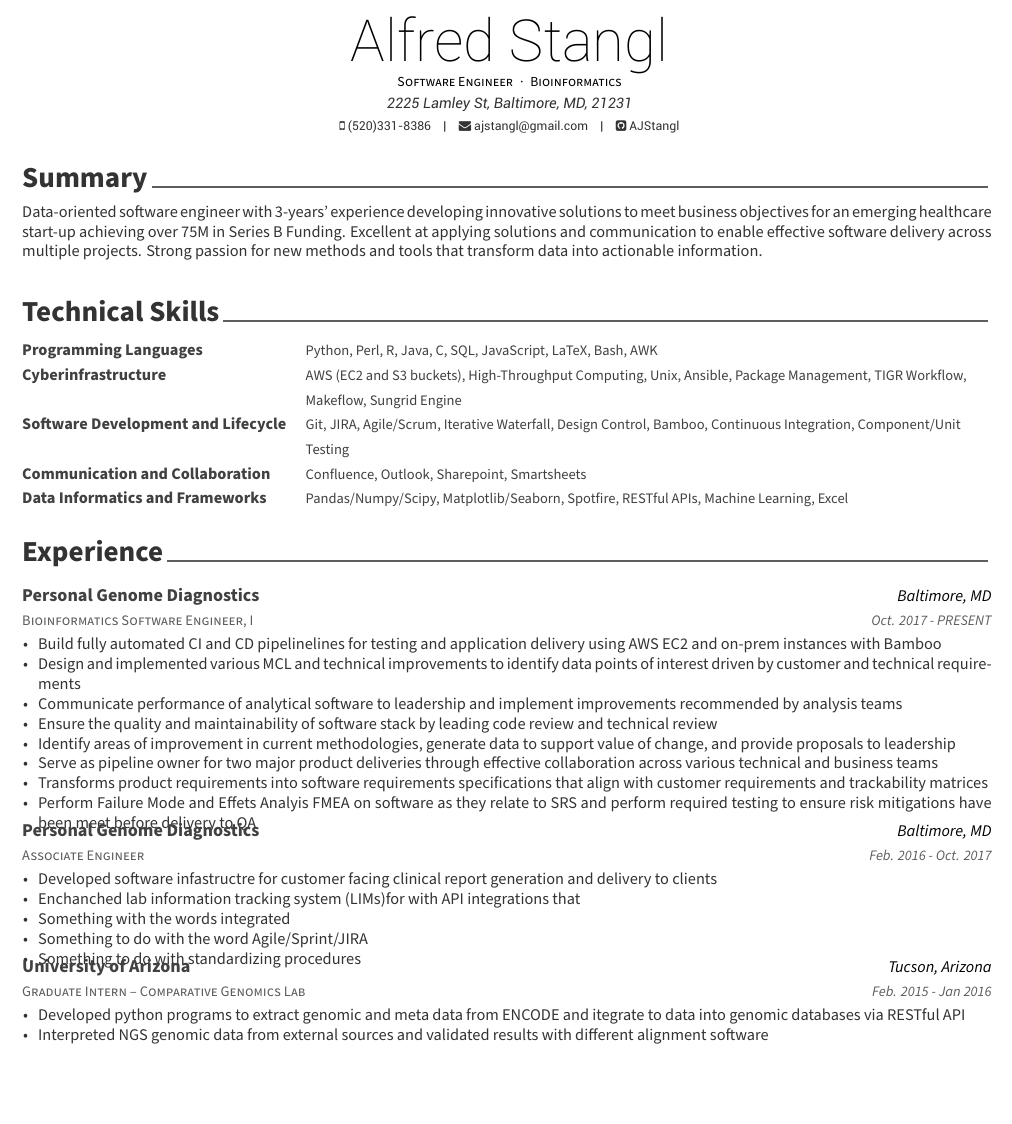
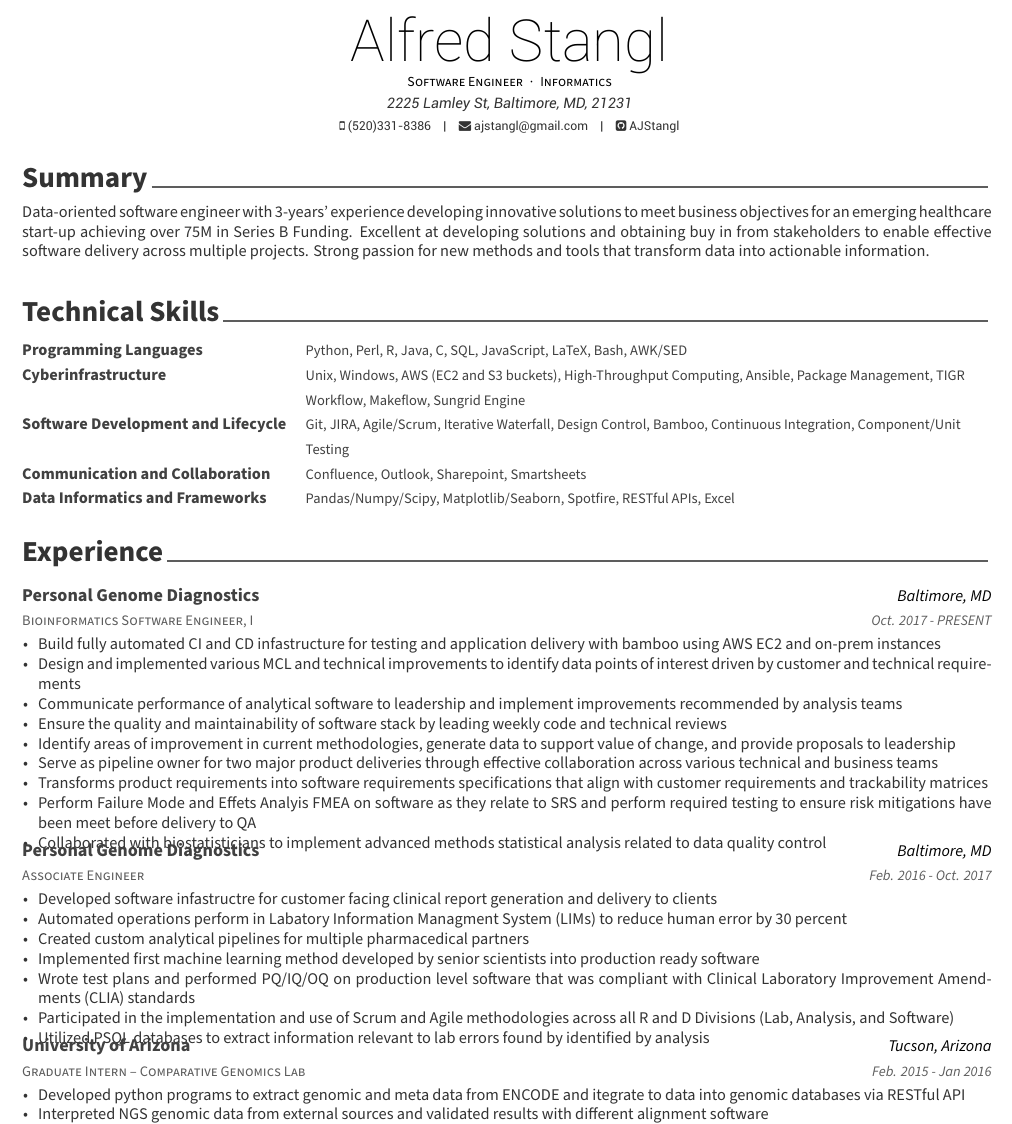
Before and after one commit to AJStangl/latex_resume, a LaTeX CV (docs/resume.tex, which reads docs/resume/experience.tex, docs/resume/skills.tex, docs/resume/summary.tex): part of page 1 of 2, cut so that both start at the same text, the shorter picture padded with empty space. Compiled offline with XeLaTeX.

Commit message:
Updating skills, experience, and summary

```diff
--- a/docs/resume.tex
+++ b/docs/resume.tex
@@ -53,7 +53,8 @@
 %-------------------------------------------------------------------------------
 % Available options: circle|rectangle,edge/noedge,left/right
 \name{Alfred}{Stangl}
-\position{Software Engineer{\enskip\cdotp\enskip}Bioinformatics}
+%\position{Software Engineer{\enskip\cdotp\enskip}Bioinformatics}
+\position{Software Engineer{\enskip\cdotp\enskip}Informatics}
 \address{2225 Lamley St, Baltimore, MD, 21231}
 
 \mobile{(520)331-8386}
--- a/docs/resume/experience.tex
+++ b/docs/resume/experience.tex
@@ -17,14 +17,15 @@
     {Oct. 2017 - PRESENT} % Date(s)
     {
       \begin{cvitems} % Description(s) of tasks/responsibilities
-        \item{Build fully automated CI and CD pipelinelines for testing and application delivery using AWS EC2 and on-prem instances with Bamboo}
+        \item{Build fully automated CI and CD infastructure for testing and application delivery with bamboo using AWS EC2 and on-prem instances}
         \item{Design and implemented various MCL and technical improvements to identify data points of interest driven by customer and technical requirements}
         \item{Communicate performance of analytical software to leadership and implement improvements recommended by analysis teams}
-        \item{Ensure the quality and maintainability of software stack by leading code review and technical review}
+        \item{Ensure the quality and maintainability of software stack by leading weekly code and technical reviews}
         \item{Identify areas of improvement in current methodologies, generate data to support value of change, and provide proposals to leadership}
         \item{Serve as pipeline owner for two major product deliveries through effective collaboration across various technical and business teams}
         \item{Transforms product requirements into software requirements specifications that align with customer requirements and trackability matrices}
         \item{Perform Failure Mode and Effets Analyis FMEA on software as they relate to SRS and perform required testing to ensure risk mitigations have been meet before delivery to QA}
+        \item{Collaborated with biostatisticians to implement advanced methods statistical analysis related to data quality control}
 %        \item{Lead development of analytical software used for next-generation cancer diagnostic}
 %        \item{Lead software owner for pipeline development by employing agile methodologies to meet project goals, deliverables, and performance.}
 %        \item{Something with the words leading, development and owner}
@@ -47,10 +48,16 @@
     {
       \begin{cvitems} % Description(s) of tasks/responsibilities
         \item{Developed software infastructre for customer facing clinical report generation and delivery to clients}
-        \item{Enchanched lab information tracking system (LIMs)for with API integrations that }
-        \item{Something with the words integrated}
-        \item{Something to do with the word Agile/Sprint/JIRA}
-        \item{Something to do with standardizing procedures}
+        \item{Automated operations perform in Labatory Information Managment System (LIMs) to reduce human error by 30 percent}
+        \item{Created custom analytical pipelines for multiple pharmacedical partners}
+        \item{Implemented first machine learning method developed by senior scientists into production ready software}
+        \item{Wrote test plans and performed PQ/IQ/OQ on production level software that was compliant with Clinical Laboratory Improvement Amendments (CLIA) standards}
+        \item{Participated in the implementation and use of Scrum and Agile methodologies across all R and D Divisions (Lab, Analysis, and Software) }
+        \item{Utilized PSQL databases to extract information relevant to lab errors found by identified by analysis}
+%        \item{Enchanched lab information tracking system (LIMs)for with API integrations that }
+%        \item{Something with the words integrated}
+%        \item{Something to do with the word Agile/Sprint/JIRA}
+%        \item{Something to do with standardizing procedures}
 %        \item {Provisioned an easily managable hybrid infrastructure(Amazon AWS + On-premise) utilizing IaC(Infrastructure as Code) tools like Ansible, Packer and Terraform.}
 %        \item {Built fully automated CI/CD pipelines on CircleCI for containerized applications using Docker, AWS ECR and Rancher.}
 %        \item {Designed an overall service architecture and pipelines of the Machine Learning based Fashion Tagging API SaaS product with the micro-services architecture.}
--- a/docs/resume/skills.tex
+++ b/docs/resume/skills.tex
@@ -13,13 +13,13 @@
 %---------------------------------------------------------
   \cvskill
     {Programming Languages} % Category
-    {Python, Perl, R, Java, C, SQL, JavaScript, LaTeX, Bash, AWK} % Skills
+    {Python, Perl, R, Java, C, SQL, JavaScript, LaTeX, Bash, AWK/SED} % Skills
 %---------------------------------------------------------
 
 %---------------------------------------------------------
   \cvskill
     {Cyberinfrastructure} % Category
-    {AWS (EC2 and S3 buckets), High-Throughput Computing, Unix, Ansible, Package Management, TIGR Workflow, Makeflow, Sungrid Engine} % Skills
+    {Unix, Windows, AWS (EC2 and S3 buckets), High-Throughput Computing, Ansible, Package Management, TIGR Workflow, Makeflow, Sungrid Engine} % Skills
 %---------------------------------------------------------
 
 %---------------------------------------------------------
@@ -40,7 +40,7 @@
 %---------------------------------------------------------
     \cvskill
     {Data Informatics and Frameworks}
-    {Pandas/Numpy/Scipy, Matplotlib/Seaborn, Spotfire, RESTful APIs, Machine Learning, Excel}
+    {Pandas/Numpy/Scipy, Matplotlib/Seaborn, Spotfire, RESTful APIs, Excel}
 %%---------------------------------------------------------
 %  \cvskill
 %    {Informatic Frameworks} % Category
--- a/docs/resume/summary.tex
+++ b/docs/resume/summary.tex
@@ -14,5 +14,5 @@
 %Bioinformatics Software Engineer with 3+ with years experience developing NGS analytical pipelines to identify genomic variants. Lead the development of two analytical pipeline for use by pharmaceutical partners in under one year. Highly proficient in multiple compiled and interpreted languages, work flow management systems, and formal design processes.
 
 % Data Scientist Summary
-Data-oriented software engineer with 3-years’ experience developing innovative solutions to meet business objectives for an emerging healthcare start-up achieving over 75M in Series B Funding. Excellent at applying solutions and communication to enable effective software delivery across multiple projects. Strong passion for new methods and tools that transform data into actionable information.
+Data-oriented software engineer with 3-years’ experience developing innovative solutions to meet business objectives for an emerging healthcare start-up achieving over 75M in Series B Funding. Excellent at developing solutions and obtaining buy in from stakeholders to enable effective software delivery across multiple projects. Strong passion for new methods and tools that transform data into actionable information.
 \end{cvparagraph}
```
Also changed, not shown: 1 other file.
